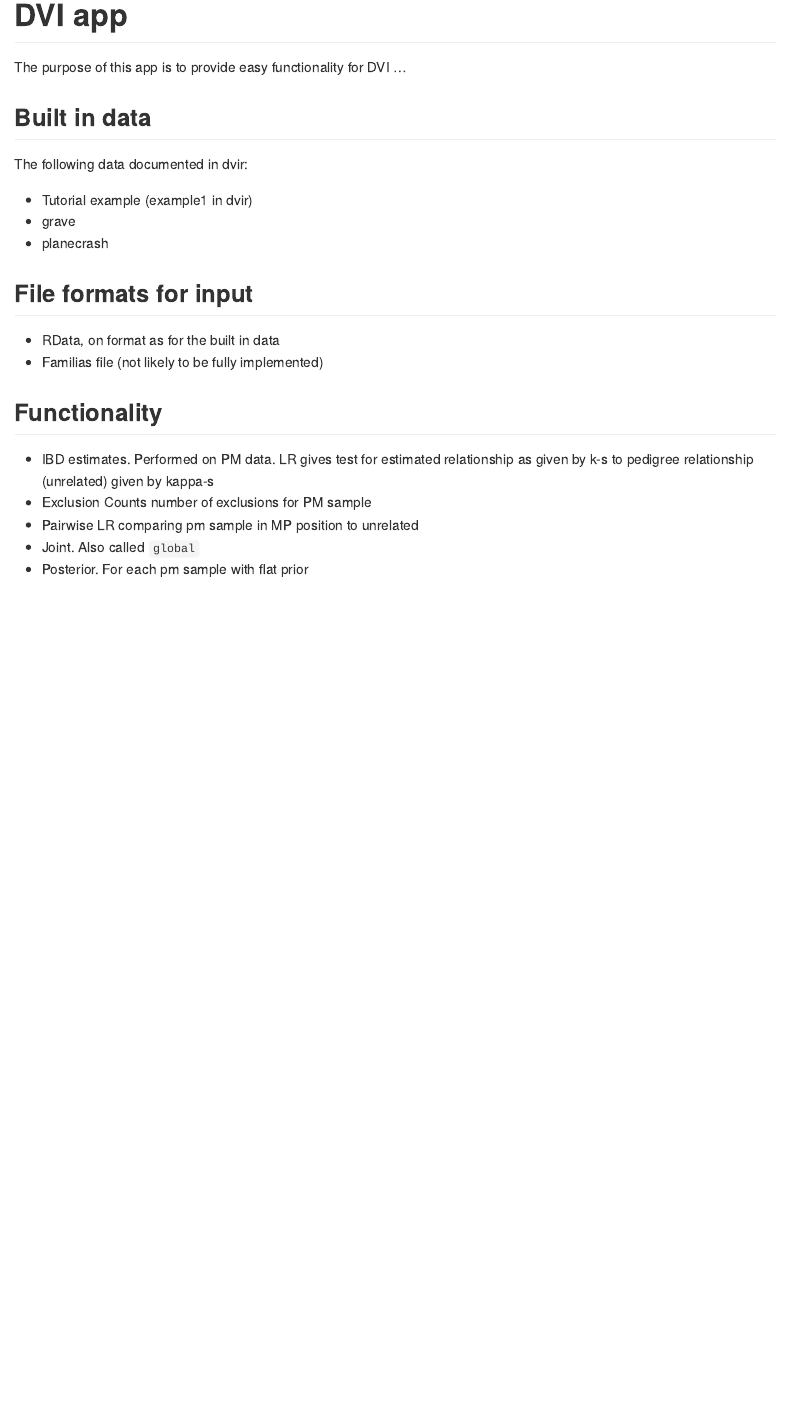
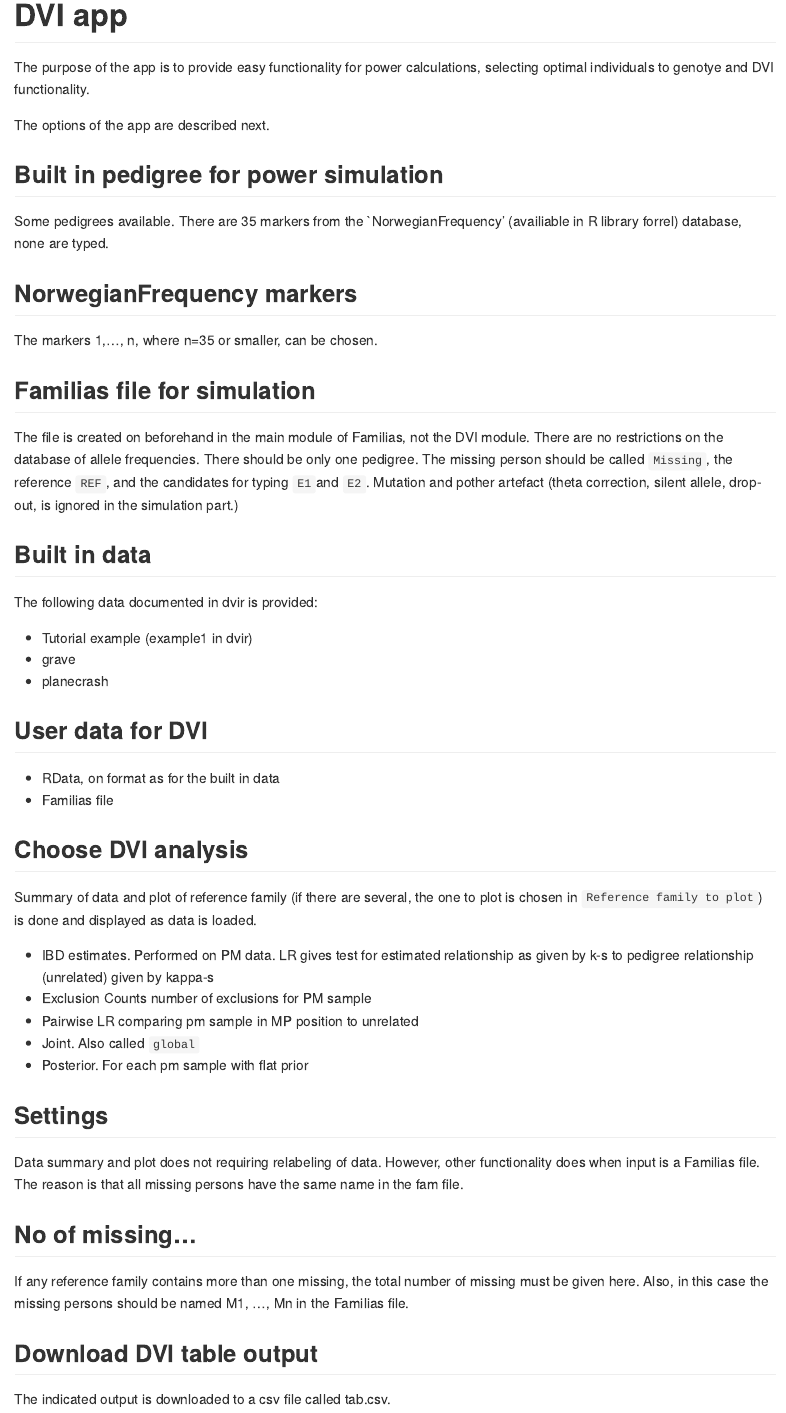
Before and after one commit to thoree/dviapp, an R Markdown document (README.Rmd): the page in a window 1100 px wide, from its top. The pictures show the output file README.md that the author committed with the source, drawn offline in the style of GitHub.

Commit message:
Only brief documentation

```diff
--- a/README.Rmd
+++ b/README.Rmd
@@ -16,25 +16,65 @@ knitr::opts_chunk$set(
 
 # DVI app
 
-The purpose of this app is to provide easy functionality for DVI ...
+The purpose of the app is to provide easy functionality for power
+calculations, selecting optimal individuals to genotye
+and DVI functionality.
+
+The options of the app are described next.
+
+## Built in pedigree for power simulation
+
+Some pedigrees available. There are 35 markers from the `NorwegianFrequency'
+(availiable in R library forrel)
+database, none are typed.
+
+## NorwegianFrequency markers
+
+The markers 1,..., n, where n=35 or smaller, can be chosen.
+
+## Familias  file for simulation
+
+The file is created on beforehand in the main module of Familias, not the DVI module. There are no restrictions on the database of allele frequencies.
+There should be only one pedigree. The missing person should
+be called `Missing`, the reference `REF`, and the candidates for typing `E1`and
+`E2`. Mutation and pother artefact (theta correction, silent allele, drop-out, is
+ignored in the simulation part.)
 
 ## Built in data
 
-The following data documented in dvir:
+The following data documented in dvir is provided:
 
 * Tutorial example (example1 in dvir)
 * grave
 * planecrash
 
-## File formats for input
+## User data for DVI
 
 * RData, on format as for the built in data
-* Familias file (not likely to be fully implemented)
+* Familias file
 
-## Functionality
+## Choose DVI analysis
+
+Summary of data and plot of reference family (if there are several, the one
+to plot is chosen in `Reference family to plot`) is done and displayed as data is loaded.
 
 * IBD estimates.  Performed on PM data. LR gives test for estimated relationship as given by k-s to pedigree relationship (unrelated) given by kappa-s
 * Exclusion Counts number of exclusions for PM sample
 * Pairwise LR comparing pm sample in MP position to unrelated
 * Joint. Also called `global`
 * Posterior. For each pm sample with flat prior
+
+## Settings
+
+Data summary and plot does not requiring relabeling of data. However,
+other functionality does when input is a Familias file. The reason is that
+all missing persons have the same name in the fam file.
+
+## No of missing...
+
+If any reference family contains more than one missing, the total number
+of missing must be given here. Also, in this case the missing persons should be named M1, ..., Mn in the Familias file.
+
+## Download DVI table output
+
+The indicated output is downloaded to a csv file called tab.csv.
```
Also changed, not shown: README.md.
